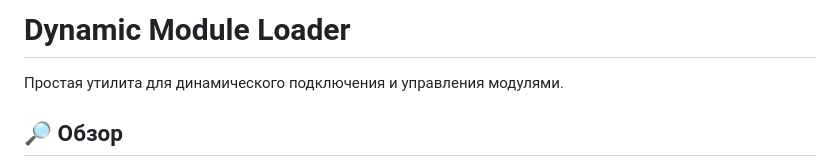
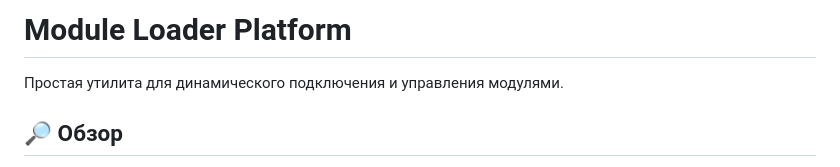
Before and after one commit to morozuy3343/module-loader-platform, a Markdown page: README.md, the part around the change. Rendered like a GitHub page.

```diff
--- a/README.md
+++ b/README.md
@@ -1,4 +1,4 @@
-# Dynamic Module Loader
+# Module Loader Platform
 
 Простая утилита для динамического подключения и управления модулями.
 
```
